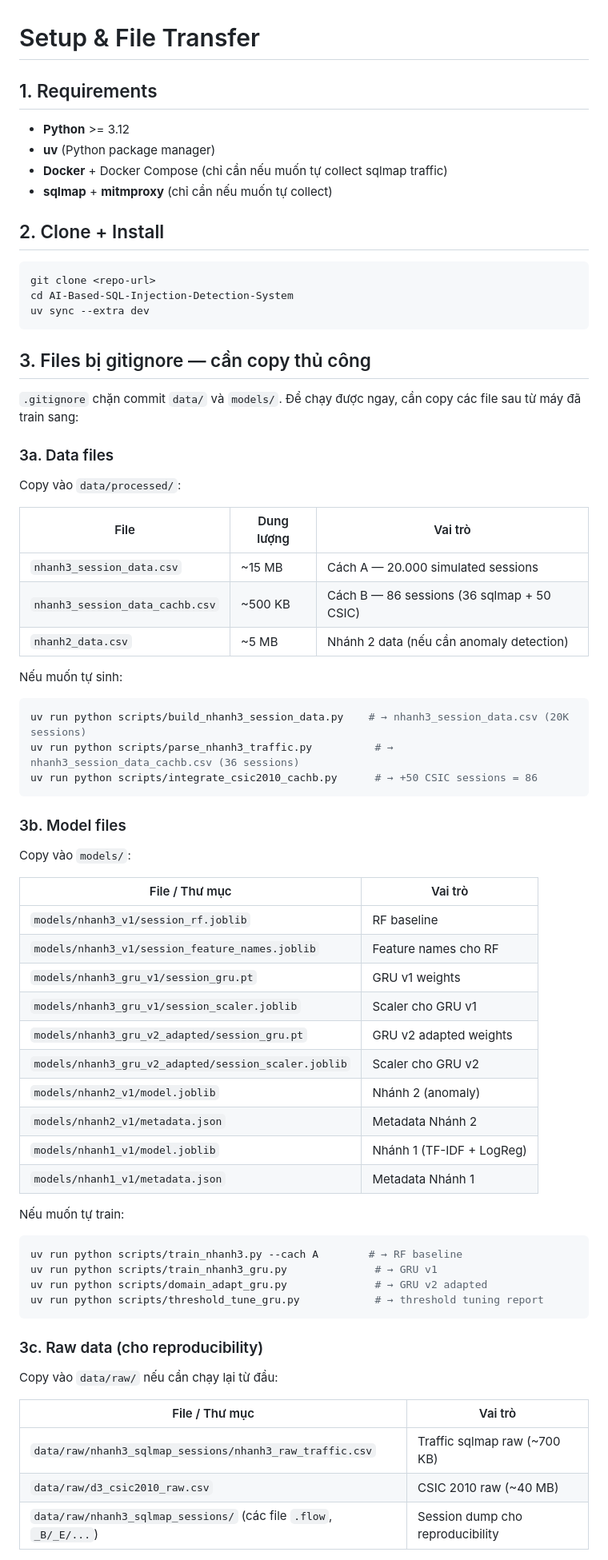
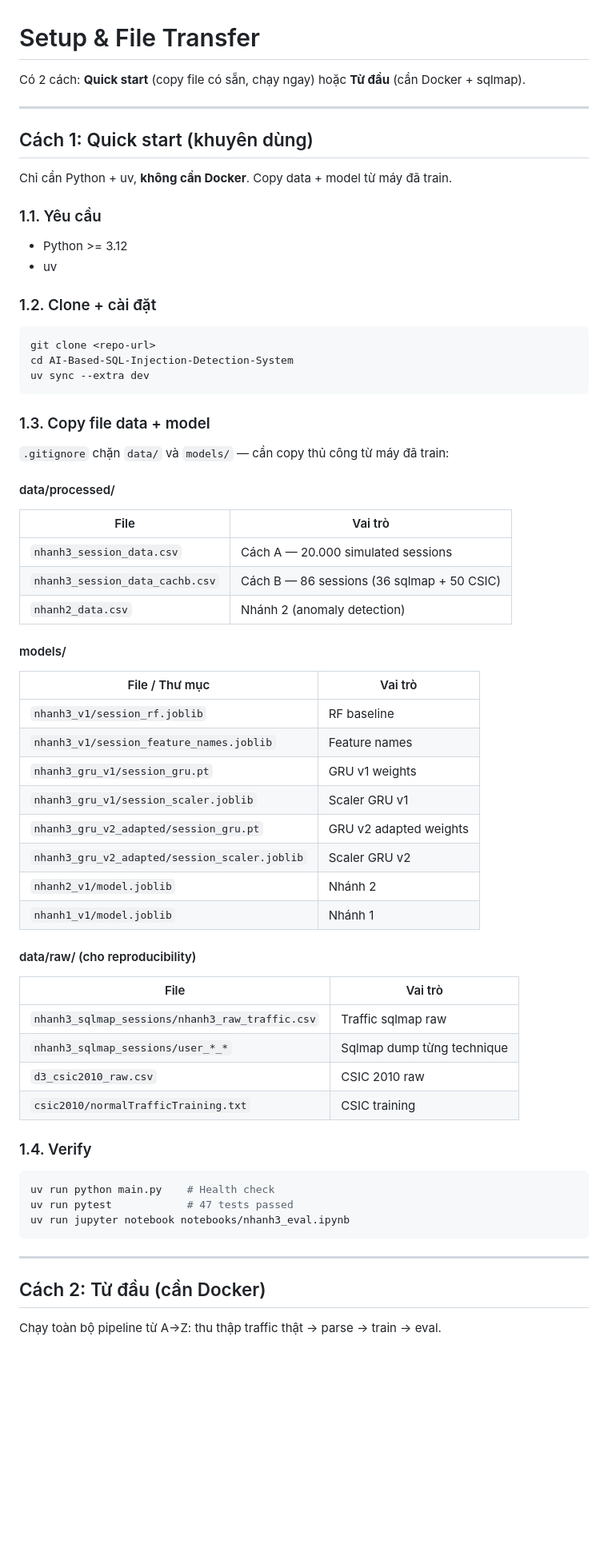
Before and after one commit to Duc42195/AI-Based-SQL-Injection-Detection-System, a Markdown page: docs/setup.md, the part around one of its changes. Shown at 80% size. Drawn GitHub-style; blank space fills up the shorter version.

Commit message:
docs/setup.md: bo sung Docker + tu-dau pipeline

````diff
--- a/docs/setup.md
+++ b/docs/setup.md
@@ -1,13 +1,19 @@
 # Setup & File Transfer
 
-## 1. Requirements
+Có 2 cách: **Quick start** (copy file có sẵn, chạy ngay) hoặc **Từ đầu** (cần Docker + sqlmap).
 
-- **Python** >= 3.12
-- **uv** (Python package manager)
-- **Docker** + Docker Compose (chỉ cần nếu muốn tự collect sqlmap traffic)
-- **sqlmap** + **mitmproxy** (chỉ cần nếu muốn tự collect)
+---
 
-## 2. Clone + Install
+## Cách 1: Quick start (khuyên dùng)
+
+Chỉ cần Python + uv, **không cần Docker**. Copy data + model từ máy đã train.
+
+### 1.1. Yêu cầu
+
+- Python >= 3.12
+- uv
+
+### 1.2. Clone + cài đặt
 
 ```bash
 git clone <repo-url>
@@ -15,59 +21,51 @@ cd AI-Based-SQL-Injection-Detection-System
 uv sync --extra dev
 ```
 
-## 3. Files bị gitignore — cần copy thủ công
+### 1.3. Copy file data + model
 
-`.gitignore` chặn commit `data/` và `models/`. Để chạy được ngay, cần copy các file sau từ máy đã train sang:
+`.gitignore` chặn `data/` và `models/` — cần copy thủ công từ máy đã train:
 
-### 3a. Data files
+#### data/processed/
 
-Copy vào `data/processed/`:
+| File | Vai trò |
+|------|---------|
+| `nhanh3_session_data.csv` | Cách A — 20.000 simulated sessions |
+| `nhanh3_session_data_cachb.csv` | Cách B — 86 sessions (36 sqlmap + 50 CSIC) |
+| `nhanh2_data.csv` | Nhánh 2 (anomaly detection) |
 
-| File | Dung lượng | Vai trò |
-|------|-----------|---------|
-| `nhanh3_session_data.csv` | ~15 MB | Cách A — 20.000 simulated sessions |
-| `nhanh3_session_data_cachb.csv` | ~500 KB | Cách B — 86 sessions (36 sqlmap + 50 CSIC) |
-| `nhanh2_data.csv` | ~5 MB | Nhánh 2 data (nếu cần anomaly detection) |
-
-Nếu muốn tự sinh:
-```bash
-uv run python scripts/build_nhanh3_session_data.py    # → nhanh3_session_data.csv (20K sessions)
-uv run python scripts/parse_nhanh3_traffic.py          # → nhanh3_session_data_cachb.csv (36 sessions)
-uv run python scripts/integrate_csic2010_cachb.py      # → +50 CSIC sessions = 86
-```
-
-### 3b. Model files
-
-Copy vào `models/`:
+#### models/
 
 | File / Thư mục | Vai trò |
 |----------------|---------|
-| `models/nhanh3_v1/session_rf.joblib` | RF baseline |
-| `models/nhanh3_v1/session_feature_names.joblib` | Feature names cho RF |
-| `models/nhanh3_gru_v1/session_gru.pt` | GRU v1 weights |
-| `models/nhanh3_gru_v1/session_scaler.joblib` | Scaler cho GRU v1 |
-| `models/nhanh3_gru_v2_adapted/session_gru.pt` | GRU v2 adapted weights |
-| `models/nhanh3_gru_v2_adapted/session_scaler.joblib` | Scaler cho GRU v2 |
-| `models/nhanh2_v1/model.joblib` | Nhánh 2 (anomaly) |
-| `models/nhanh2_v1/metadata.json` | Metadata Nhánh 2 |
-| `models/nhanh1_v1/model.joblib` | Nhánh 1 (TF-IDF + LogReg) |
-| `models/nhanh1_v1/metadata.json` | Metadata Nhánh 1 |
+| `nhanh3_v1/session_rf.joblib` | RF baseline |
+| `nhanh3_v1/session_feature_names.joblib` | Feature names |
+| `nhanh3_gru_v1/session_gru.pt` | GRU v1 weights |
+| `nhanh3_gru_v1/session_scaler.joblib` | Scaler GRU v1 |
+| `nhanh3_gru_v2_adapted/session_gru.pt` | GRU v2 adapted weights |
+| `nhanh3_gru_v2_adapted/session_scaler.joblib` | Scaler GRU v2 |
+| `nhanh2_v1/model.joblib` | Nhánh 2 |
+| `nhanh1_v1/model.joblib` | Nhánh 1 |
 
-Nếu muốn tự train:
+#### data/raw/ (cho reproducibility)
+
+| File | Vai trò |
+|------|---------|
+| `nhanh3_sqlmap_sessions/nhanh3_raw_traffic.csv` | Traffic sqlmap raw |
+| `nhanh3_sqlmap_sessions/user_*_*` | Sqlmap dump từng technique |
+| `d3_csic2010_raw.csv` | CSIC 2010 raw |
+| `csic2010/normalTrafficTraining.txt` | CSIC training |
+
+### 1.4. Verify
+
 ```bash
-uv run python scripts/train_nhanh3.py --cach A        # → RF baseline
-uv run python scripts/train_nhanh3_gru.py              # → GRU v1
-uv run python scripts/domain_adapt_gru.py              # → GRU v2 adapted
-uv run python scripts/threshold_tune_gru.py            # → threshold tuning report
+uv run python main.py    # Health check
+uv run pytest            # 47 tests passed
+uv run jupyter notebook notebooks/nhanh3_eval.ipynb
 ```
 
-### 3c. Raw data (cho reproducibility)
+---
 
-Copy vào `data/raw/` nếu cần chạy lại từ đầu:
+## Cách 2: Từ đầu (cần Docker)
 
-| File / Thư mục | Vai trò |
-|----------------|---------|
-| `data/raw/nhanh3_sqlmap_sessions/nhanh3_raw_traffic.csv` | Traffic sqlmap raw (~700 KB) |
-| `data/raw/d3_csic2010_raw.csv` | CSIC 2010 raw (~40 MB) |
-| `data/raw/nhanh3_sqlmap_sessions/` (các file `.flow`, `_B/_E/...`) | Session dump cho reproducibility |
+Chạy toàn bộ pipeline từ A→Z: thu thập traffic thật → parse → train → eval.
 
````
Also changed, not shown: other parts of docs/setup.md (+122 -35 lines).
